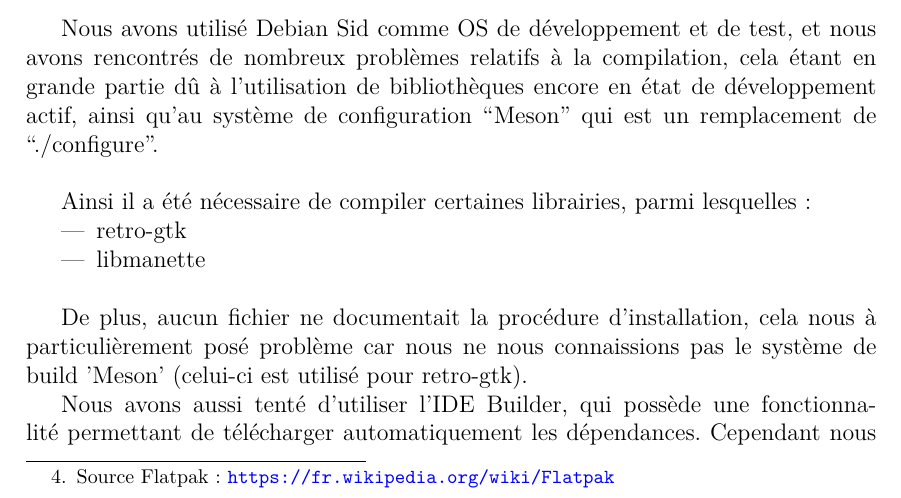
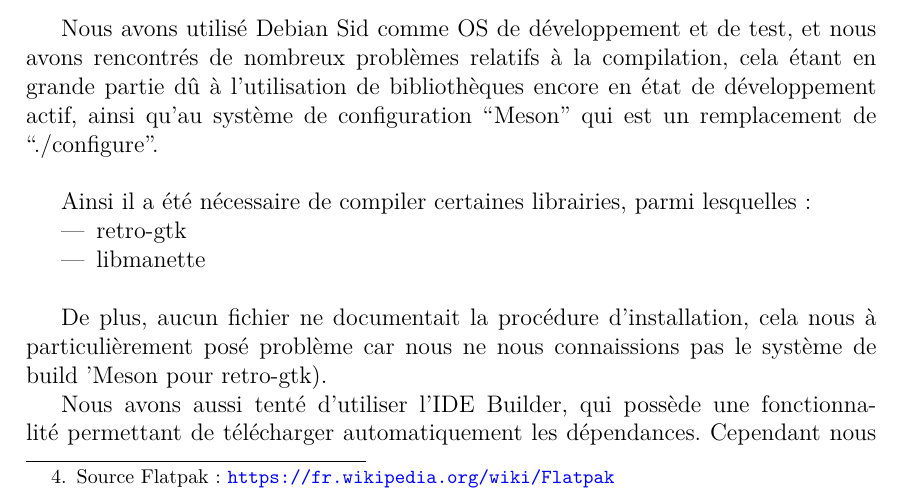
Before and after one commit to RoubyPA/ADSILLH_GNOME_Project, a LaTeX document (latex/rapport.tex): part of page 10 of 15, cut so that both start at the same text. Compiled offline with pdfLaTeX.

Commit message:
Conclusion fixed

```diff
--- a/latex/rapport.tex
+++ b/latex/rapport.tex
@@ -434,7 +434,7 @@ lesquelles :
 
 De plus, aucun fichier ne documentait la procédure d'installation,
 cela nous à particulièrement posé problème car nous ne nous
-connaissions pas le système de build 'Meson' (celui-ci est utilisé
+connaissions pas le système de build 'Meson
 pour retro-gtk).
 
 Nous avons aussi tenté d'utiliser l'IDE Builder, qui possède une
```
Also changed, not shown: latex/rapport.tex (9 more changed lines), 1 other file.
